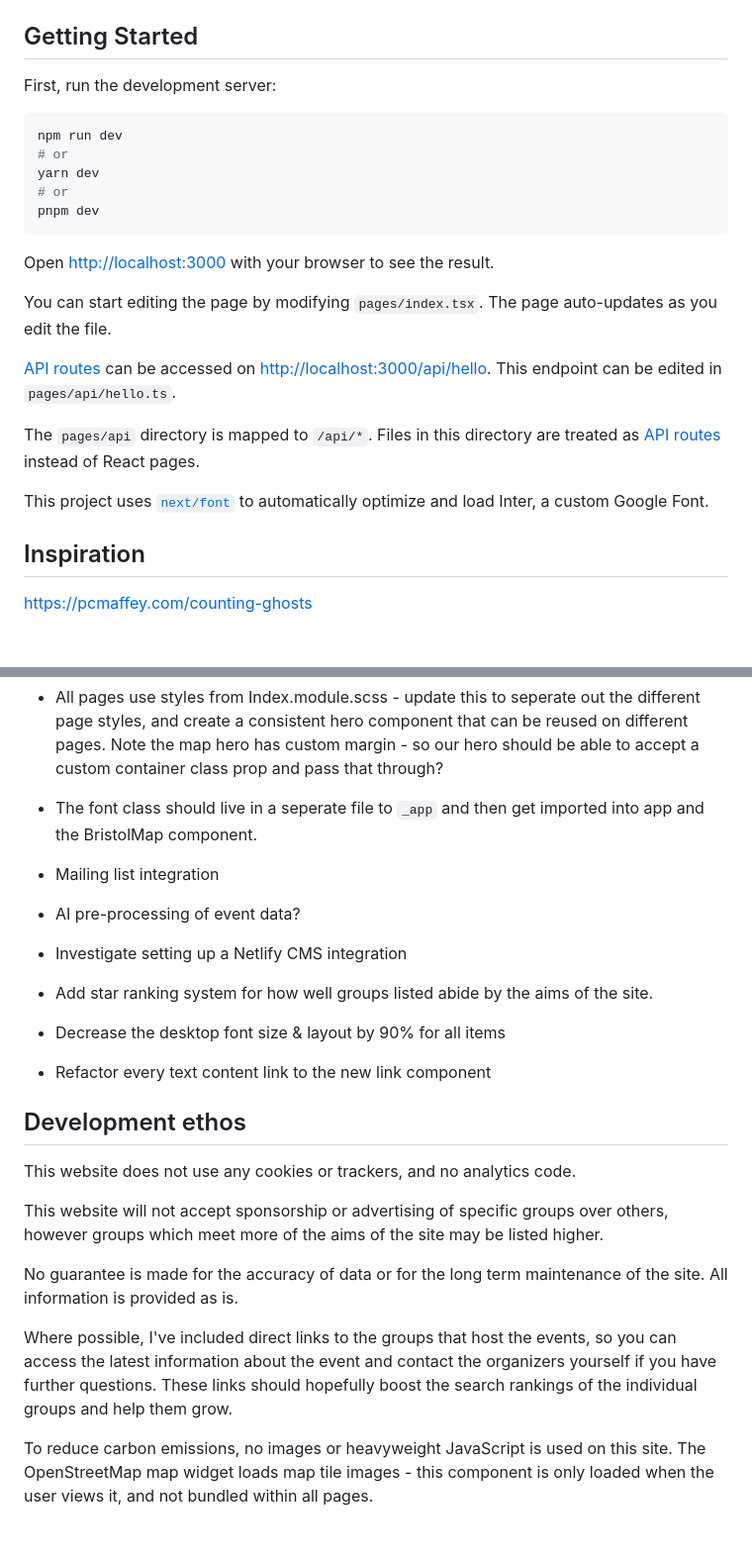
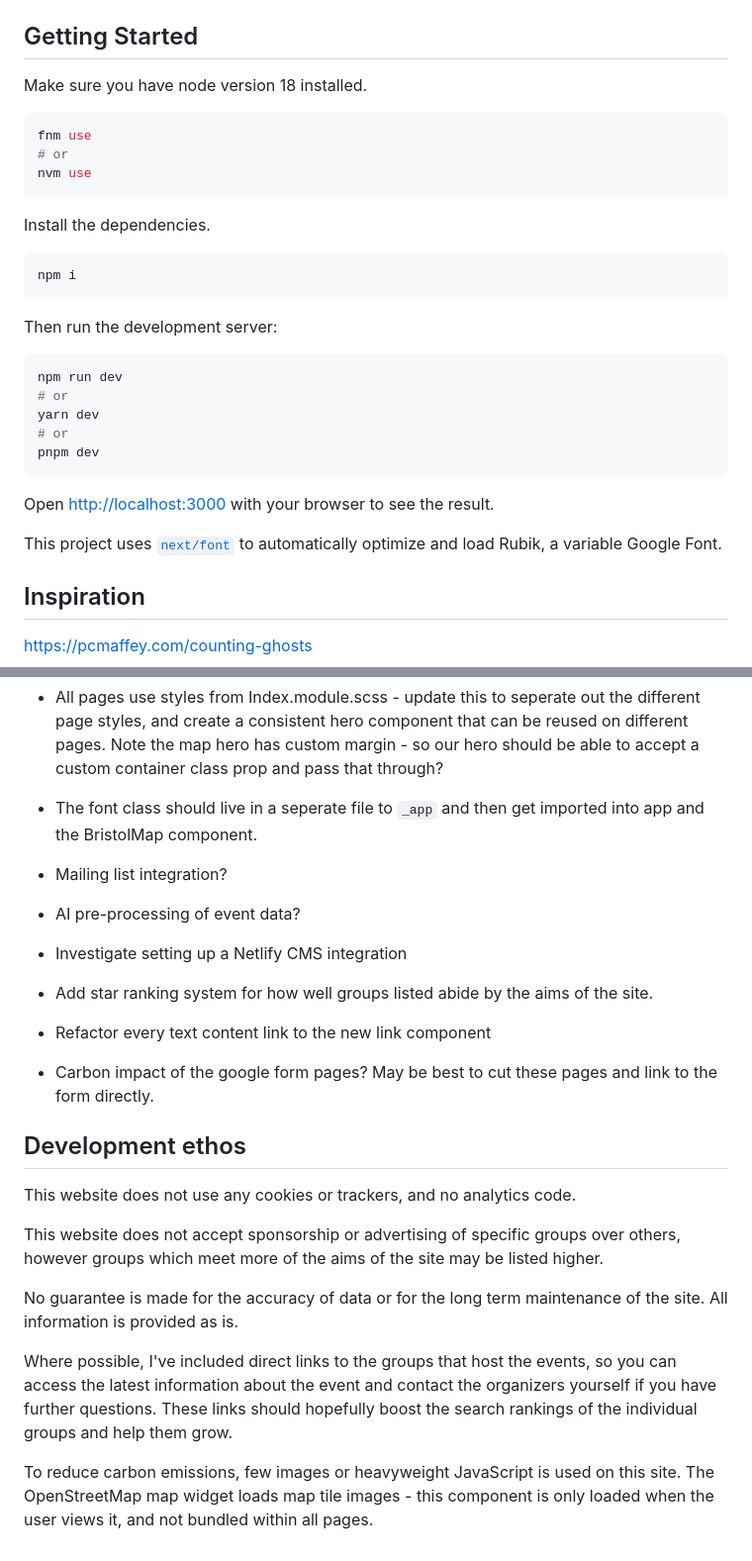
Before and after one commit to jhancock532/bristol-social-groups, a Markdown page: README.md, 2 parts joined by grey strips. Shown at 99% size. Rendered like a GitHub page; blank space fills up the shorter version.

````diff
--- a/README.md
+++ b/README.md
@@ -2,7 +2,21 @@ This is a [Next.js](https://nextjs.org/) project bootstrapped with [`create-next
 
 ## Getting Started
 
-First, run the development server:
+Make sure you have node version 18 installed.
+
+```bash
+fnm use
+# or
+nvm use
+```
+
+Install the dependencies.
+
+```bash
+npm i
+```
+
+Then run the development server:
 
 ```bash
 npm run dev
@@ -14,13 +28,7 @@ pnpm dev
 
 Open [http://localhost:3000](http://localhost:3000) with your browser to see the result.
 
-You can start editing the page by modifying `pages/index.tsx`. The page auto-updates as you edit the file.
-
-[API routes](https://nextjs.org/docs/api-routes/introduction) can be accessed on [http://localhost:3000/api/hello](http://localhost:3000/api/hello). This endpoint can be edited in `pages/api/hello.ts`.
-
-The `pages/api` directory is mapped to `/api/*`. Files in this directory are treated as [API routes](https://nextjs.org/docs/api-routes/introduction) instead of React pages.
-
-This project uses [`next/font`](https://nextjs.org/docs/basic-features/font-optimization) to automatically optimize and load Inter, a custom Google Font.
+This project uses [`next/font`](https://nextjs.org/docs/basic-features/font-optimization) to automatically optimize and load Rubik, a variable Google Font.
 
 ## Inspiration
 
@@ -47,19 +55,19 @@ https://www.meetup.com/bristol-writing-meetup-group/
 - All pages use styles from Index.module.scss - update this to seperate out the different page styles, and create a consistent hero component that can be reused on different pages. Note the map hero has custom margin - so our hero should be able to accept a custom container class prop and pass that through?
 
 - The font class should live in a seperate file to `_app` and then get imported into app and the BristolMap component.
-- Mailing list integration
+- Mailing list integration?
 - AI pre-processing of event data?
 - Investigate setting up a Netlify CMS integration
 - Add star ranking system for how well groups listed abide by the aims of the site.
-- Decrease the desktop font size & layout by 90% for all items
 - Refactor every text content link to the new link component
+- Carbon impact of the google form pages? May be best to cut these pages and link to the form directly.
 
 ## Development ethos
 
 This website does not use any cookies or trackers, and no
 analytics code.
 
-This website will not accept sponsorship or advertising of
+This website does not accept sponsorship or advertising of
 specific groups over others, however groups which meet more
 of the aims of the site may be listed higher.
 
@@ -74,7 +82,7 @@ yourself if you have further questions. These links should
 hopefully boost the search rankings of the individual groups
 and help them grow.
 
-To reduce carbon emissions, no images or heavyweight
+To reduce carbon emissions, few images or heavyweight
 JavaScript is used on this site. The OpenStreetMap map
 widget loads map tile images - this component is only loaded
 when the user views it, and not bundled within all pages.
````
